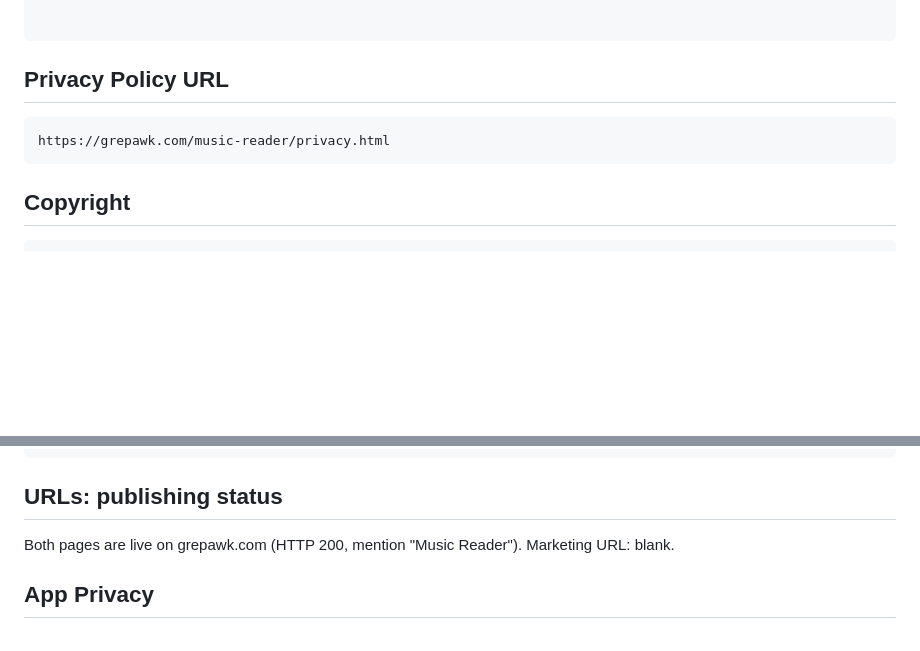
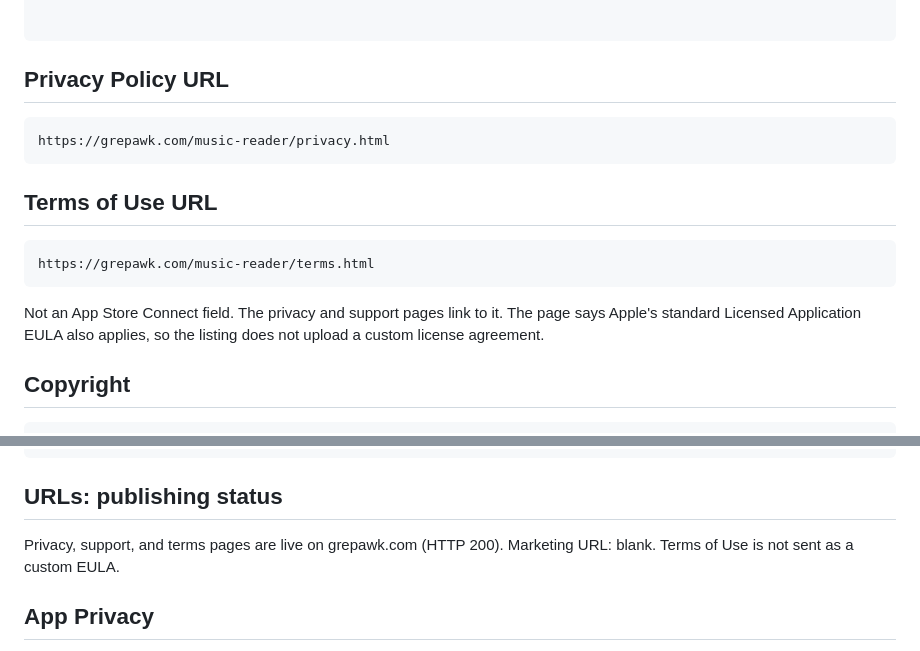
Before and after one commit to yishengjiang99/omr-sheet-cam, a Markdown page: docs/asc/LISTING.md, 2 parts joined by grey strips. GitHub-like rendering; blank space fills up the shorter version.

Commit message:
Document Terms of Use URL (not an ASC field; standard EULA kept)

````diff
--- a/docs/asc/LISTING.md
+++ b/docs/asc/LISTING.md
@@ -69,6 +69,15 @@ https://grepawk.com/music-reader/support.html
 https://grepawk.com/music-reader/privacy.html
 ```
 
+## Terms of Use URL
+```
+https://grepawk.com/music-reader/terms.html
+```
+
+Not an App Store Connect field. The privacy and support pages link to it.
+The page says Apple's standard Licensed Application EULA also applies, so the
+listing does not upload a custom license agreement.
+
 ## Copyright
 ```
 2026 Yisheng Jiang
@@ -84,7 +93,7 @@ Early build. The app opens a diagnostics screen: it loads the bundled recognitio
 ```
 
 ## URLs: publishing status
-Both pages are live on grepawk.com (HTTP 200, mention "Music Reader"). Marketing URL: blank.
+Privacy, support, and terms pages are live on grepawk.com (HTTP 200). Marketing URL: blank. Terms of Use is not sent as a custom EULA.
 
 ## App Privacy
 No network calls, no analytics, no IAP: "Data Not Collected". The public ASC API has no endpoint for
````
